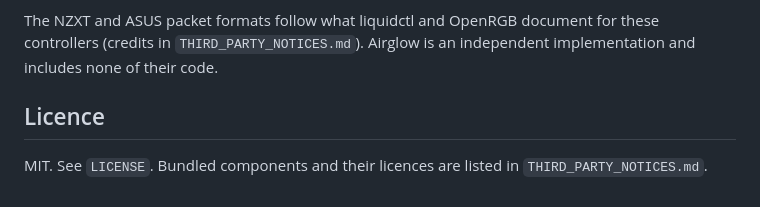
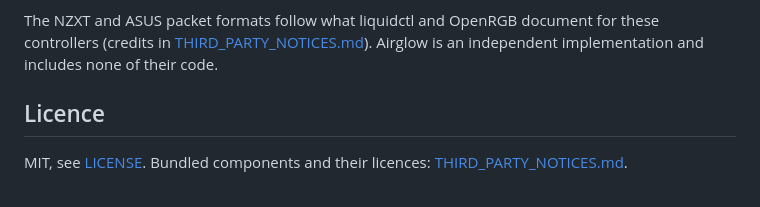
Before and after one commit to Heavenlystorm/airglow, a Markdown page: README.md, the part around one of its changes. GitHub-like rendering.

```diff
--- a/README.md
+++ b/README.md
@@ -66,6 +105,7 @@ Settings live in `%APPDATA%\Airglow`; logs in its `logs` folder (rotating). For
 
 The NZXT and ASUS packet formats follow what liquidctl and OpenRGB document for these controllers (credits in
-`THIRD_PARTY_NOTICES.md`). Airglow is an independent implementation and includes none of their code.
+[THIRD_PARTY_NOTICES.md](THIRD_PARTY_NOTICES.md)). Airglow is an independent implementation and includes none of
+their code.
 
 ## Licence
-MIT. See `LICENSE`. Bundled components and their licences are listed in `THIRD_PARTY_NOTICES.md`.
+MIT, see [LICENSE](LICENSE). Bundled components and their licences: [THIRD_PARTY_NOTICES.md](THIRD_PARTY_NOTICES.md).
```
Also changed, not shown: other parts of README.md (+86 -47 lines), CHANGELOG.md (added, +19 -0 lines), CONTRIBUTING.md (added, +50 -0 lines), SECURITY.md (added, +17 -0 lines), docs/RELEASING.md (added, +24 -0 lines), docs/screenshots/automations.png (added), docs/screenshots/fans.png (added), docs/screenshots/lighting.png (added), docs/screenshots/overview.png (added), 5 other files.
